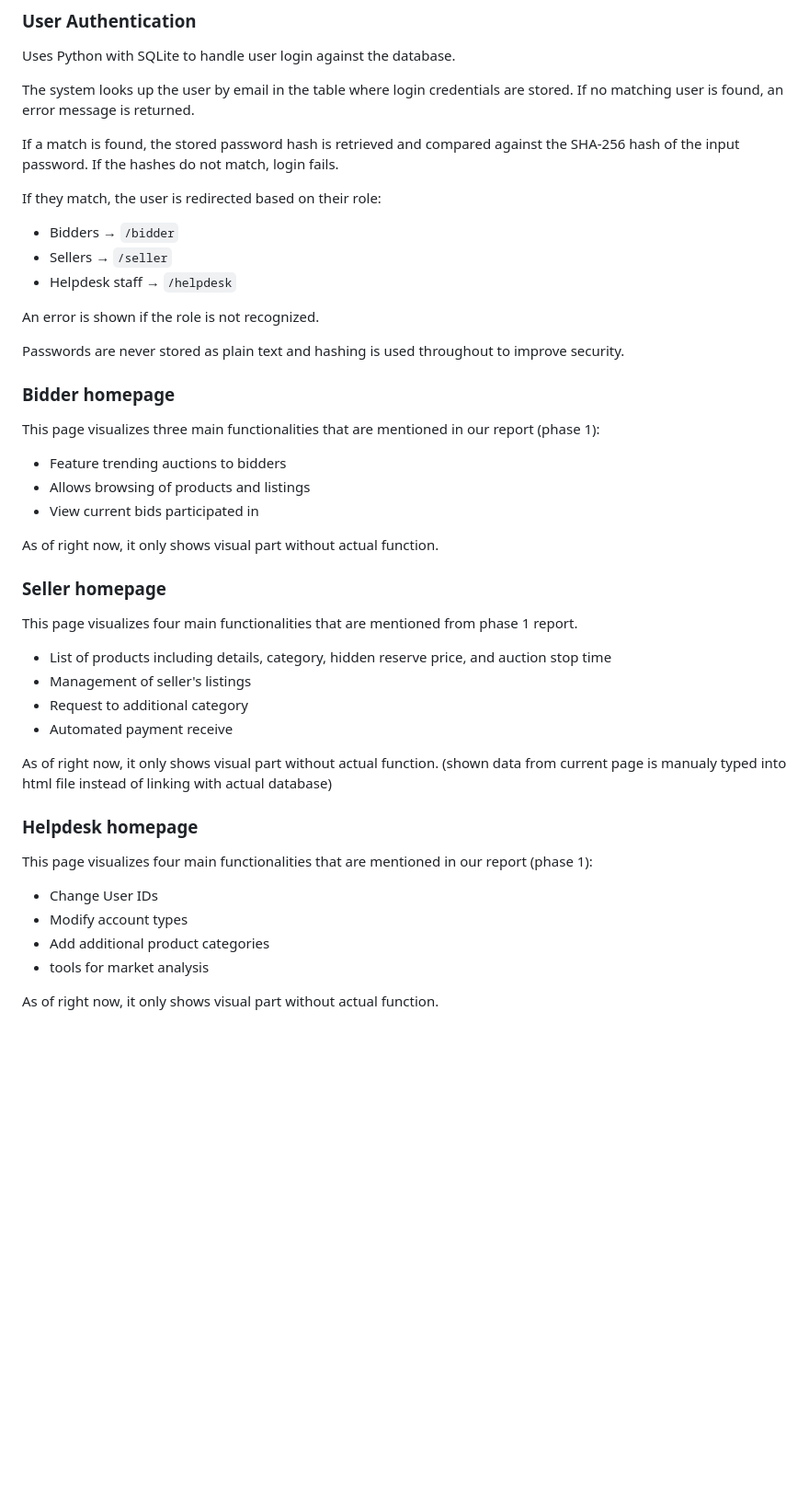
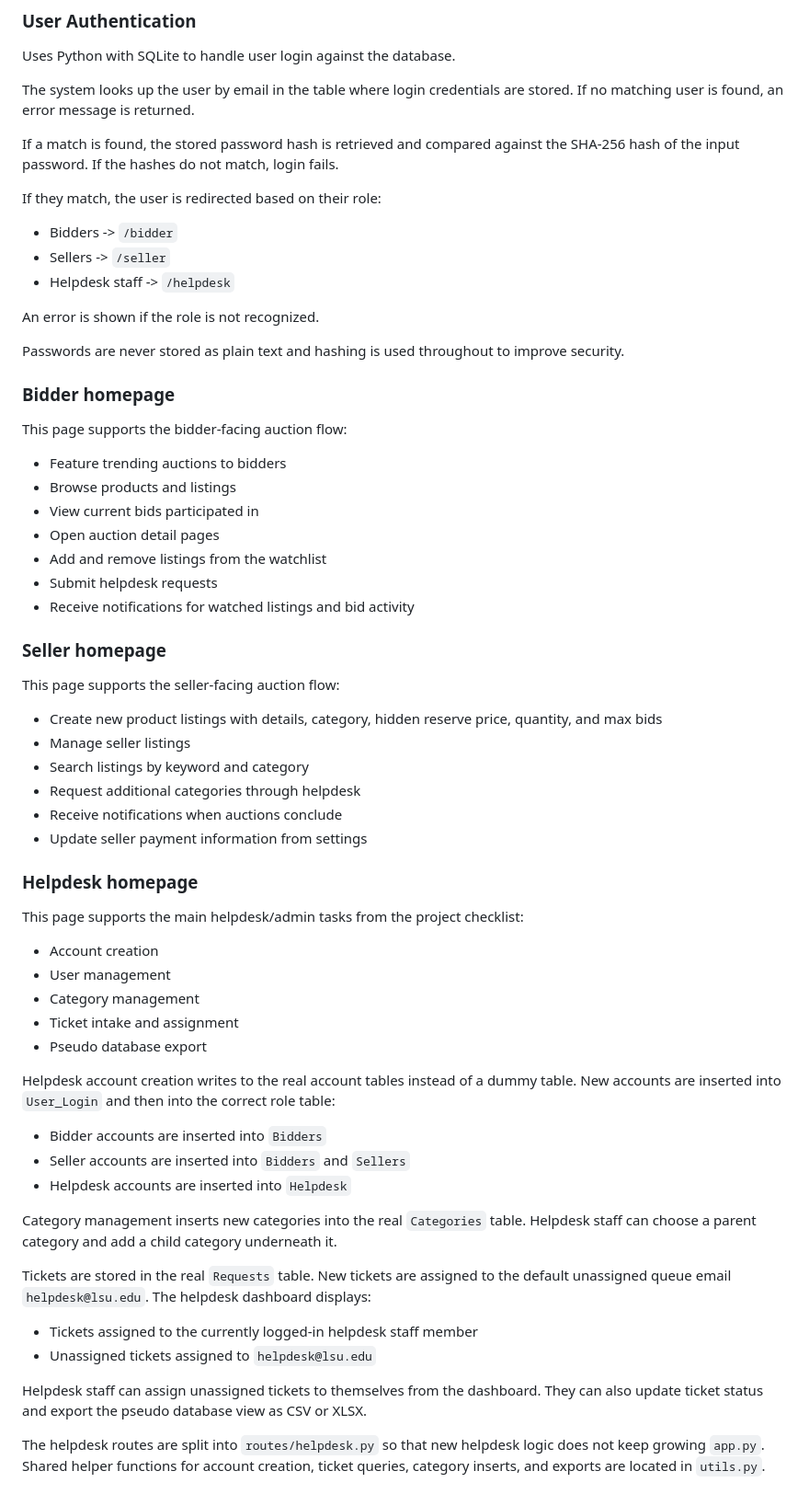
Before and after one commit to HTR0904/NitannyAuctionTBD, a Markdown page: README.md, the part around one of its changes. Shown at 92% size. Rendered like a GitHub page; blank space fills up the shorter version.

Commit message:
Document helpdesk features (#46)

```diff
--- a/README.md
+++ b/README.md
@@ -20,9 +20,9 @@ the SHA-256 hash of the input password.
 If the hashes do not match, login fails.
 
 If they match, the user is redirected based on their role:
-- Bidders → `/bidder`
-- Sellers → `/seller`
-- Helpdesk staff → `/helpdesk`
+- Bidders -> `/bidder`
+- Sellers -> `/seller`
+- Helpdesk staff -> `/helpdesk`
 
 An error is shown if the role is not recognized.
 
@@ -30,30 +30,52 @@ Passwords are never stored as plain text and hashing is used throughout to impro
 
 ### Bidder homepage
 
-This page visualizes three main functionalities that are mentioned in our report (phase 1):
+This page supports the bidder-facing auction flow:
 - Feature trending auctions to bidders
-- Allows browsing of products and listings
+- Browse products and listings
 - View current bids participated in
-
-As of right now, it only shows visual part without actual function.
+- Open auction detail pages
+- Add and remove listings from the watchlist
+- Submit helpdesk requests
+- Receive notifications for watched listings and bid activity
 
 ### Seller homepage
 
-This page visualizes four main functionalities that are mentioned from phase 1 report.
-- List of products including details, category, hidden reserve price, and auction stop time
-- Management of seller's listings
-- Request to additional category
-- Automated payment receive
-
-As of right now, it only shows visual part without actual function. (shown data from current page is manualy typed into html file instead of linking with actual database)
+This page supports the seller-facing auction flow:
+- Create new product listings with details, category, hidden reserve price, quantity, and max bids
+- Manage seller listings
+- Search listings by keyword and category
+- Request additional categories through helpdesk
+- Receive notifications when auctions conclude
+- Update seller payment information from settings
 
 ### Helpdesk homepage
 
-This page visualizes four main functionalities that are mentioned in our report (phase 1):
-- Change User IDs
-- Modify account types
-- Add additional product categories
-- tools for market analysis
+This page supports the main helpdesk/admin tasks from the project checklist:
+- Account creation
+- User management
+- Category management
+- Ticket intake and assignment
+- Pseudo database export
 
-As of right now, it only shows visual part without actual function.
+Helpdesk account creation writes to the real account tables instead of a dummy table.
+New accounts are inserted into `User_Login` and then into the correct role table:
+- Bidder accounts are inserted into `Bidders`
+- Seller accounts are inserted into `Bidders` and `Sellers`
+- Helpdesk accounts are inserted into `Helpdesk`
 
+Category management inserts new categories into the real `Categories` table.
+Helpdesk staff can choose a parent category and add a child category underneath it.
+
+Tickets are stored in the real `Requests` table.
+New tickets are assigned to the default unassigned queue email `helpdesk@lsu.edu`.
+The helpdesk dashboard displays:
+- Tickets assigned to the currently logged-in helpdesk staff member
+- Unassigned tickets assigned to `helpdesk@lsu.edu`
+
+Helpdesk staff can assign unassigned tickets to themselves from the dashboard.
+They can also update ticket status and export the pseudo database view as CSV or XLSX.
+
+The helpdesk routes are split into `routes/helpdesk.py` so that new helpdesk logic does not keep growing `app.py`.
+Shared helper functions for account creation, ticket queries, category inserts, and exports are located in `utils.py`.
+
```
Also changed, not shown: other parts of README.md (+39 -15 lines).
